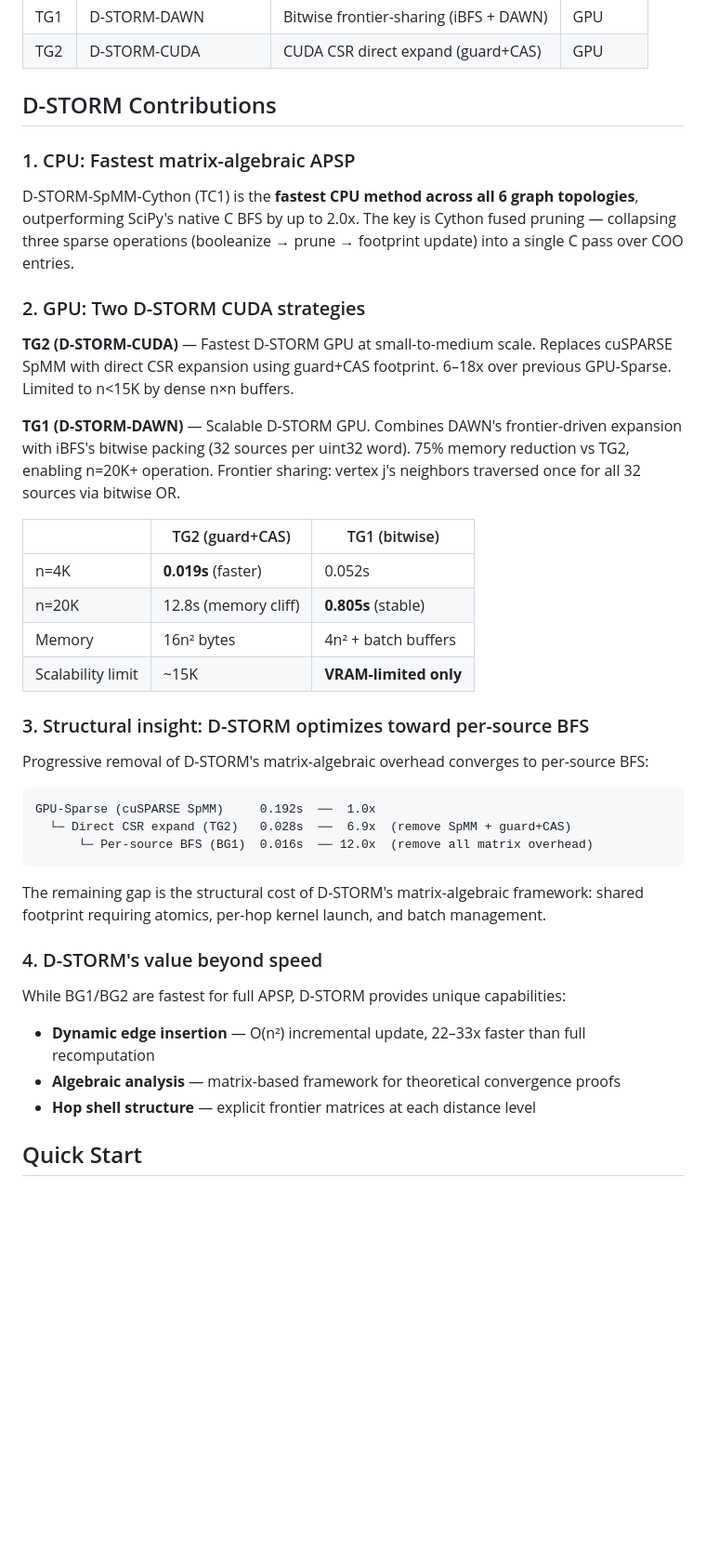
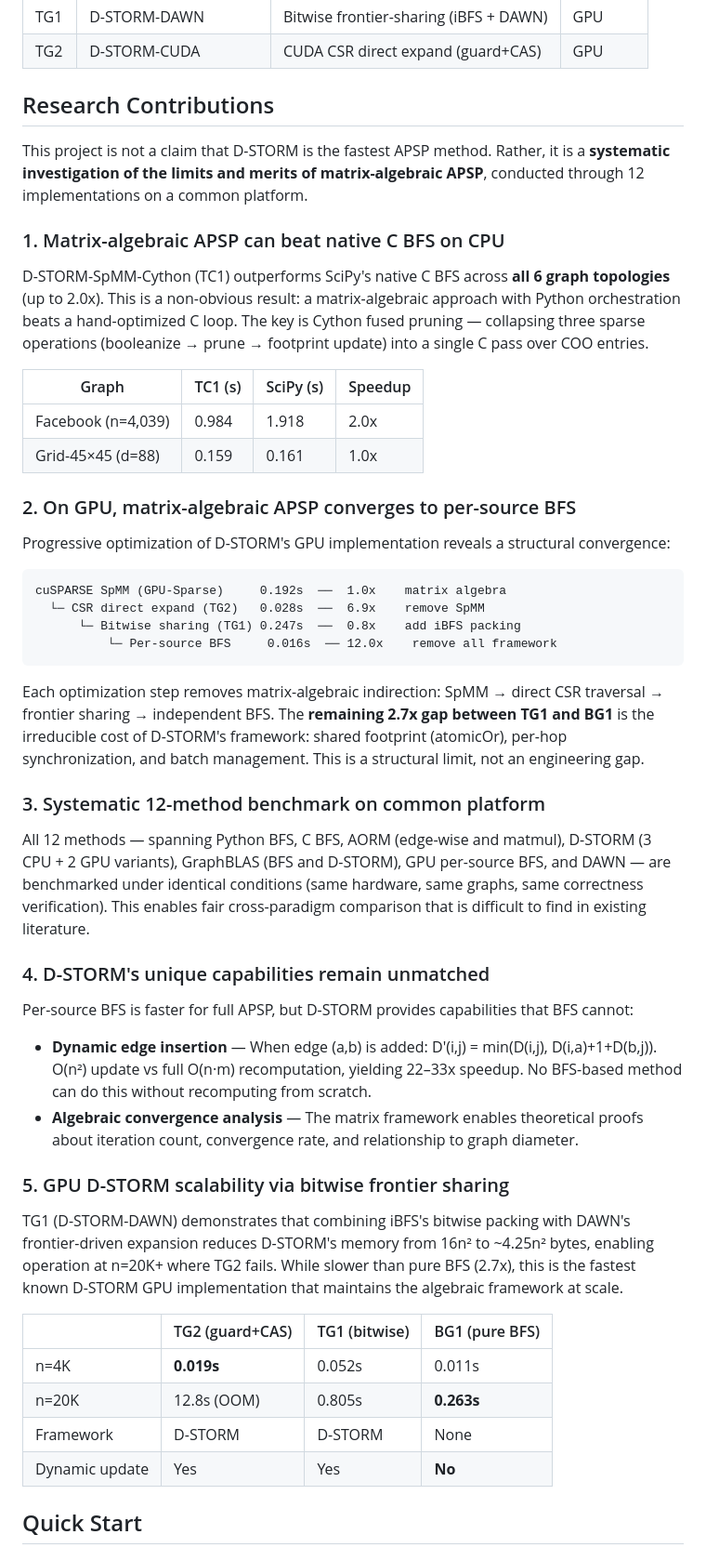
Before and after one commit to dknife/STRATA, a Markdown page: README.md, the part around the change. Shown at 93% size. GitHub-like rendering; blank space fills up the shorter version.

Commit message:
Rewrite contributions: honest assessment of D-STORM limits and merits

````diff
--- a/README.md
+++ b/README.md
@@ -71,44 +71,53 @@ TG2 hits a memory cliff at n>15K (6.4GB dense buffers). TG1's bitwise approach (
 | TG1 | D-STORM-DAWN | Bitwise frontier-sharing (iBFS + DAWN) | GPU |
 | TG2 | D-STORM-CUDA | CUDA CSR direct expand (guard+CAS) | GPU |
 
-## D-STORM Contributions
+## Research Contributions
 
-### 1. CPU: Fastest matrix-algebraic APSP
+This project is not a claim that D-STORM is the fastest APSP method. Rather, it is a **systematic investigation of the limits and merits of matrix-algebraic APSP**, conducted through 12 implementations on a common platform.
 
-D-STORM-SpMM-Cython (TC1) is the **fastest CPU method across all 6 graph topologies**, outperforming SciPy's native C BFS by up to 2.0x. The key is Cython fused pruning — collapsing three sparse operations (booleanize → prune → footprint update) into a single C pass over COO entries.
+### 1. Matrix-algebraic APSP can beat native C BFS on CPU
 
-### 2. GPU: Two D-STORM CUDA strategies
+D-STORM-SpMM-Cython (TC1) outperforms SciPy's native C BFS across **all 6 graph topologies** (up to 2.0x). This is a non-obvious result: a matrix-algebraic approach with Python orchestration beats a hand-optimized C loop. The key is Cython fused pruning — collapsing three sparse operations (booleanize → prune → footprint update) into a single C pass over COO entries.
 
-**TG2 (D-STORM-CUDA)** — Fastest D-STORM GPU at small-to-medium scale. Replaces cuSPARSE SpMM with direct CSR expansion using guard+CAS footprint. 6–18x over previous GPU-Sparse. Limited to n<15K by dense n×n buffers.
+| Graph | TC1 (s) | SciPy (s) | Speedup |
+|-------|---------|-----------|---------|
+| Facebook (n=4,039) | 0.984 | 1.918 | 2.0x |
+| Grid-45×45 (d=88) | 0.159 | 0.161 | 1.0x |
 
-**TG1 (D-STORM-DAWN)** — Scalable D-STORM GPU. Combines DAWN's frontier-driven expansion with iBFS's bitwise packing (32 sources per uint32 word). 75% memory reduction vs TG2, enabling n=20K+ operation. Frontier sharing: vertex j's neighbors traversed once for all 32 sources via bitwise OR.
+### 2. On GPU, matrix-algebraic APSP converges to per-source BFS
 
-| | TG2 (guard+CAS) | TG1 (bitwise) |
-|---|---|---|
-| n=4K | **0.019s** (faster) | 0.052s |
-| n=20K | 12.8s (memory cliff) | **0.805s** (stable) |
-| Memory | 16n² bytes | 4n² + batch buffers |
-| Scalability limit | ~15K | **VRAM-limited only** |
-
-### 3. Structural insight: D-STORM optimizes toward per-source BFS
-
-Progressive removal of D-STORM's matrix-algebraic overhead converges to per-source BFS:
+Progressive optimization of D-STORM's GPU implementation reveals a structural convergence:
 
 ```
-GPU-Sparse (cuSPARSE SpMM)     0.192s  ──  1.0x
-  └─ Direct CSR expand (TG2)   0.028s  ──  6.9x  (remove SpMM + guard+CAS)
-      └─ Per-source BFS (BG1)  0.016s  ── 12.0x  (remove all matrix overhead)
+cuSPARSE SpMM (GPU-Sparse)     0.192s  ──  1.0x    matrix algebra
+  └─ CSR direct expand (TG2)   0.028s  ──  6.9x    remove SpMM
+      └─ Bitwise sharing (TG1) 0.247s  ──  0.8x    add iBFS packing
+          └─ Per-source BFS     0.016s  ── 12.0x    remove all framework
 ```
 
-The remaining gap is the structural cost of D-STORM's matrix-algebraic framework: shared footprint requiring atomics, per-hop kernel launch, and batch management.
+Each optimization step removes matrix-algebraic indirection: SpMM → direct CSR traversal → frontier sharing → independent BFS. The **remaining 2.7x gap between TG1 and BG1** is the irreducible cost of D-STORM's framework: shared footprint (atomicOr), per-hop synchronization, and batch management. This is a structural limit, not an engineering gap.
 
-### 4. D-STORM's value beyond speed
+### 3. Systematic 12-method benchmark on common platform
 
-While BG1/BG2 are fastest for full APSP, D-STORM provides unique capabilities:
+All 12 methods — spanning Python BFS, C BFS, AORM (edge-wise and matmul), D-STORM (3 CPU + 2 GPU variants), GraphBLAS (BFS and D-STORM), GPU per-source BFS, and DAWN — are benchmarked under identical conditions (same hardware, same graphs, same correctness verification). This enables fair cross-paradigm comparison that is difficult to find in existing literature.
 
-- **Dynamic edge insertion** — O(n²) incremental update, 22–33x faster than full recomputation
-- **Algebraic analysis** — matrix-based framework for theoretical convergence proofs
-- **Hop shell structure** — explicit frontier matrices at each distance level
+### 4. D-STORM's unique capabilities remain unmatched
+
+Per-source BFS is faster for full APSP, but D-STORM provides capabilities that BFS cannot:
+
+- **Dynamic edge insertion** — When edge (a,b) is added: D'(i,j) = min(D(i,j), D(i,a)+1+D(b,j)). O(n²) update vs full O(n·m) recomputation, yielding 22–33x speedup. No BFS-based method can do this without recomputing from scratch.
+- **Algebraic convergence analysis** — The matrix framework enables theoretical proofs about iteration count, convergence rate, and relationship to graph diameter.
+
+### 5. GPU D-STORM scalability via bitwise frontier sharing
+
+TG1 (D-STORM-DAWN) demonstrates that combining iBFS's bitwise packing with DAWN's frontier-driven expansion reduces D-STORM's memory from 16n² to ~4.25n² bytes, enabling operation at n=20K+ where TG2 fails. While slower than pure BFS (2.7x), this is the fastest known D-STORM GPU implementation that maintains the algebraic framework at scale.
+
+| | TG2 (guard+CAS) | TG1 (bitwise) | BG1 (pure BFS) |
+|---|---|---|---|
+| n=4K | **0.019s** | 0.052s | 0.011s |
+| n=20K | 12.8s (OOM) | 0.805s | **0.263s** |
+| Framework | D-STORM | D-STORM | None |
+| Dynamic update | Yes | Yes | **No** |
 
 ## Quick Start
 
````
